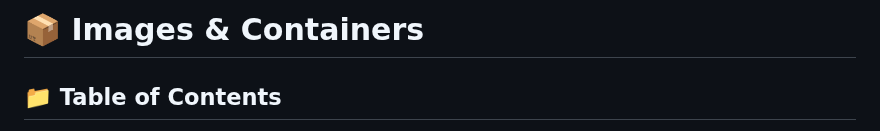
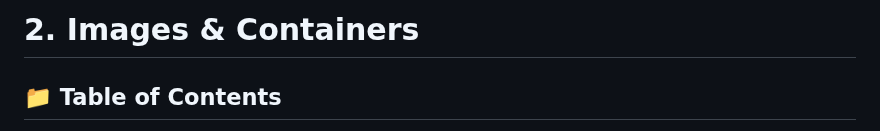
Before and after one commit to ILXNAH/docker-and-k8s, a Markdown page: docs/02-images-and-containers.md, the part around the change. Rendered like a GitHub page.

```diff
--- a/docs/02-images-and-containers.md
+++ b/docs/02-images-and-containers.md
@@ -1,4 +1,4 @@
-# 📦 Images & Containers
+# 2. Images & Containers
 
 ## 📁 Table of Contents
 
```
Also changed, not shown: docs/01-getting-started.md (+1 -1 lines).
